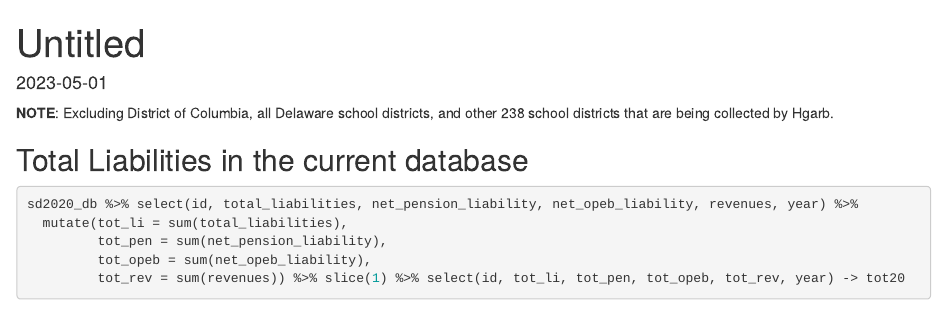
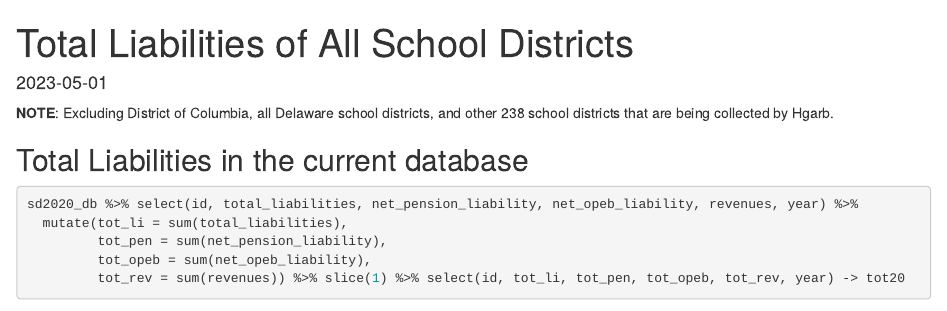
Before and after one commit to ReasonFoundation/school_districts, an R Markdown document (total_liabilities_all_school_districts.Rmd): the page in a window 1100 px wide, from its top. Rendered offline with R 4.5, knitr and Pandoc, with nearby package versions; some code elsewhere in the file could not run offline; common packages that the code uses without loading them are loaded.

Commit message:
Cleaning

```diff
--- a/total_liabilities_all_school_districts.Rmd
+++ b/total_liabilities_all_school_districts.Rmd
@@ -1,5 +1,5 @@
 ---
-title: "Untitled"
+title: "Total Liabilities of All School Districts"
 output: html_document
 date: "2023-05-01"
 ---
```
